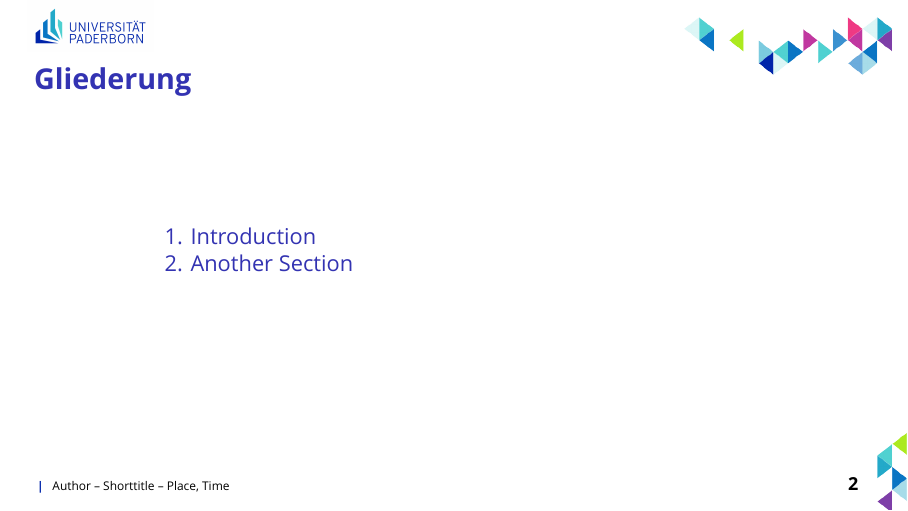
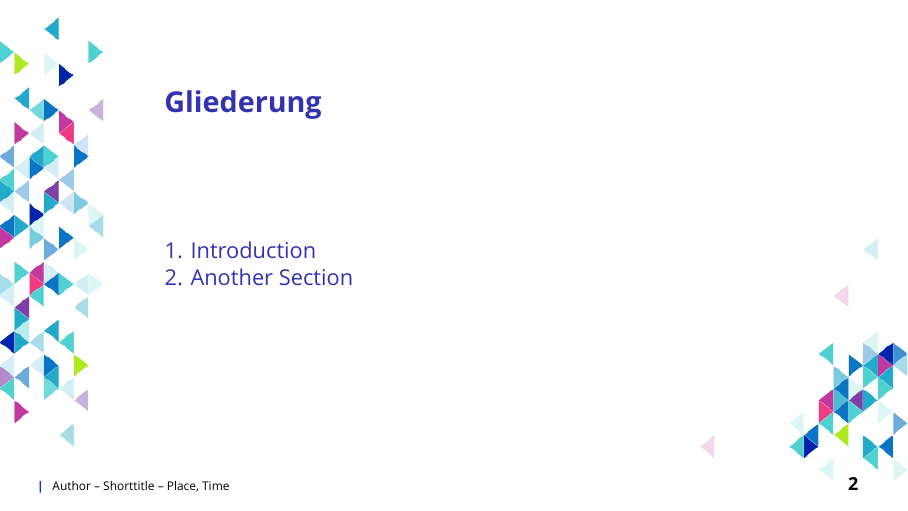
Before and after one commit to tux4ever42/2024beamerthemeUPB, LaTeX slides (upb2024_LaTeXBeamer_example.tex, which reads beamerthemeupb2024.sty): page 2 of 7. Compiled offline with XeLaTeX; a missing font is replaced by an installed copy or a similar font.

Commit message:
Technical change in the implementation of optional layouts of individual slides from counters to conditions. The old version did not work with all TeX versions.

```diff
--- a/beamerthemeupb2024.sty
+++ b/beamerthemeupb2024.sty
@@ -66,41 +66,43 @@
 \newcommand{\secondlogopath}{abb_theme/secondlogo.png}
 \newcommand{\secondlogoheight}{1cm}
 
-% The counter is used for internal management of whether the option has been selected
-\newcounter{usesecondlogo}
-\setcounter{usesecondlogo}{0}
-\DeclareOptionBeamer{secondlogo}[true]{\setcounter{usesecondlogo}{1}}
+% The condition is used for internal management of whether a second logo is used
+\newif\ifsecondlogo\secondlogofalse
+\DeclareOptionBeamer{secondlogo}[true]{\secondlogotrue}
 
 
 %%%%% Frame Design %%%%%%
 % In addition to the normal standard layout for frames, there are various
-% special layouts. Internally, the following counters are used to manage which
+% special layouts. Internally, the following conditions are used to manage which
 % frame layout is to be used for a specific slide.
 
-% Frame for TOC
-\newcounter{istocframe}
-\setcounter{istocframe}{0}
+\newif\iftocframe\tocframefalse % Frame for TOC
+\newif\ifsectionframe\sectionframefalse % Frame at the beginning of a new section
+\newif\ifthankyouframe\thankyouframefalse % Frame for the last slide
 
-% Frame at the beginning of a new section
-\newcounter{issectionframe}
-\setcounter{issectionframe}{0}
-
-% Frame for the last slide
-\newcounter{isthankyouframe}
-\setcounter{isthankyouframe}{0}
-
+% If the corresponding keyword is called as an option for “\begin{frame}[...]”,
+% the corresponding condition is set to true.
 \makeatletter
+\define@key{beamerframe}{tocframe}[true]{%
+  \tocframetrue
+}
 \define@key{beamerframe}{sectionframe}[true]{%
-  \setcounter{issectionframe}{1}
+  \sectionframetrue
 }
 \define@key{beamerframe}{thankyouframe}[true]{%
-  \setcounter{isthankyouframe}{1}
-}
-\define@key{beamerframe}{tocframe}[true]{%
-  \setcounter{istocframe}{1}
+  \thankyouframetrue
 }
 \makeatother
 
+% At the end of each slide, all conditions are reset to “false”. As the frame
+% environment does not allow any actions at the end by default, some trickery
+% is required.
+\makeatletter
+\patchcmd{\beamer@doseveralframes}% <cmd>
+  {\beamer@reseteecodes}% <search>
+  {\beamer@reseteecodes\tocframefalse\sectionframefalse\thankyouframefalse}% <replace>
+  {}{}% <success><failure>
+\makeatother
 
 %TITLEPAGE
 %There are three layouts to choose from for the title page: "texttitle"
@@ -143,7 +145,7 @@
 				};
 
 			% optional second logo
-			\ifnum\theusesecondlogo>0\relax
+			\ifsecondlogo
 				\node[anchor=north west,inner sep = 0pt]
 					at (4.5,\the\paperheight-7)
 					{%
@@ -163,7 +165,7 @@
 				};
 
 		\else
-		\ifnum\theissectionframe=1\relax %new section-frame
+		\ifsectionframe %new section-frame
 
 			%add the UPB-Logo
 			\node[anchor=north west,inner sep = 0pt]
@@ -194,7 +196,7 @@
 			};
 
 		\else
-		\ifnum\theisthankyouframe>0\relax % last frame
+		\ifthankyouframe % last frame
 			%add the UPB-Logo
 			\node[anchor=north west,inner sep = 0pt]
 				at (.45,\the\paperheight)
@@ -205,7 +207,7 @@
 				};
 
 			% optional second logo
-			\ifnum\theusesecondlogo>0\relax
+			\ifsecondlogo
 			\node[anchor=north west,inner sep = 0pt]
 				at (4.5,\the\paperheight-7)
 				{%
@@ -225,7 +227,7 @@
 				};
 
 		\else
-		\ifnum\theistocframe>0\relax %TOC frame
+		\iftocframe %TOC frame
 			\node[anchor=north east, inner sep = 0pt, yshift=-.3cm]
 				at (\the\paperwidth,\the\paperheight)
 				{%
@@ -301,7 +303,8 @@
 % TEMPLATE FOR THE FRAME TITLE
 \defbeamertemplate*{frametitle}{upb2024}[1][] {%
 	% shifted frame title on the TOC-Frame due to the triangle-layout
-	\ifnum\theistocframe = 1\relax
+	%\ifnum\theistocframe = 1\relax
+	\iftocframe
 		\vspace{1.5cm}
 		\hspace{2.3cm}\textbf{\insertframetitle}
 	\else
@@ -314,18 +317,14 @@
 % This includes resetting the counters for special frames
 \setbeamertemplate{footline}
 {
-	\ifnum\theisthankyouframe = 1\relax
-		\setcounter{isthankyouframe}{0}
+	\ifthankyouframe
+		%
 	\else
-	\ifnum\theissectionframe = 1 \relax
-		  \setcounter{issectionframe}{0}
+	\ifsectionframe
+		  %
 	\else
 	\hspace{6mm} \textbf{\color{upb_ultrablue}|}\hspace{1mm} \insertauthor\ -- \insertshorttitle\ -- \insertdate\ \hfill  \textbf{\footnotesize\insertframenumber} \hspace{.75cm}
 	\vspace{.3cm}
-
-	\ifnum\theistocframe =1 \relax
-		\setcounter{istocframe}{0}
-	\fi
 	\fi
 	\fi
 }
--- a/upb2024_LaTeXBeamer_example.tex
+++ b/upb2024_LaTeXBeamer_example.tex
@@ -22,8 +23,8 @@
 
 \usetheme[
 	% choose the language variant of the UPB logo
-		logogerman,  %default
-		%logoenglish,
+		%logogerman,  %default
+		logoenglish,
 	% choose whether a second logo should be displayed on the front page. The file path to the second logo can be set \renewcommand{\secondlogopath}{<yourpath>}. The height of the second logo can be changed via \renewcommand{\secondlogoheight}{<height>} (default: 1cm).
 		%secondlogo,
 	% choose the variant of the title page
```
Also changed, not shown: upb2024_LaTeXBeamer_example.pdf, upb2024_LaTeXBeamer_example.tex (1 more changed lines), 1 other file.
